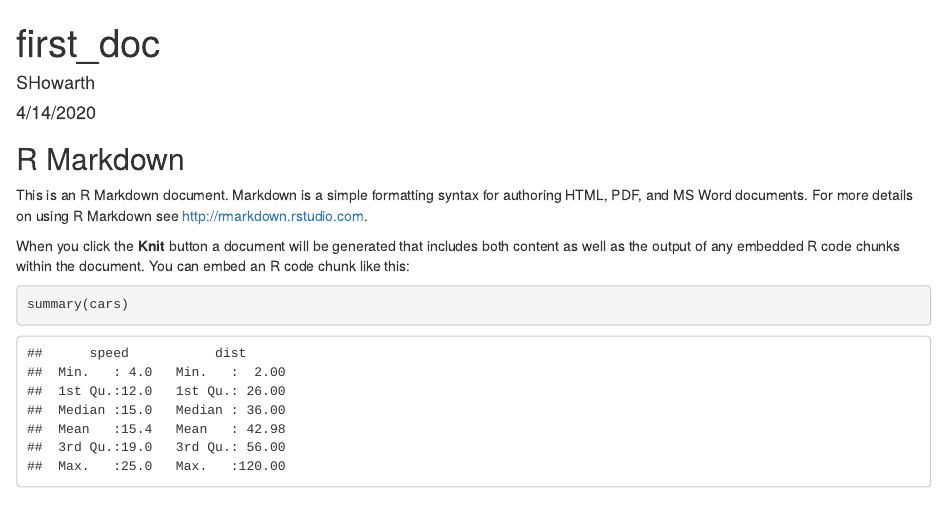
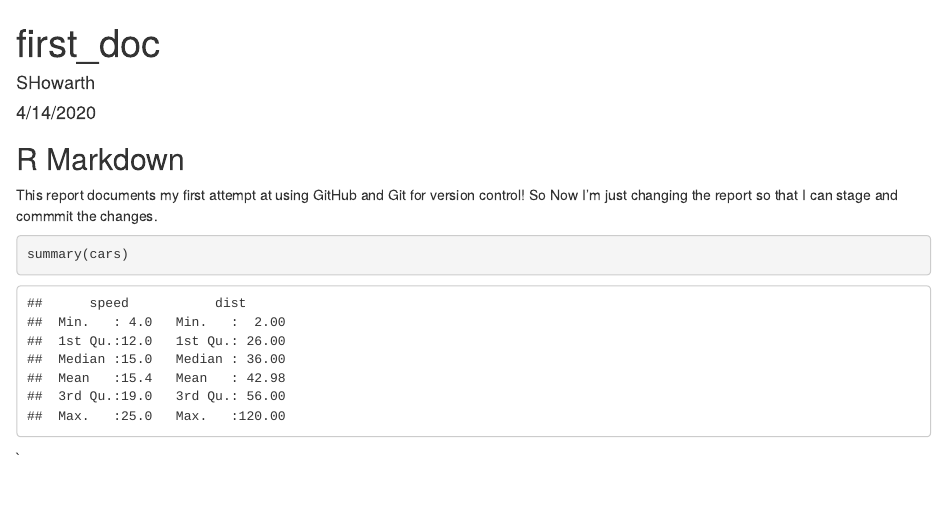
Before and after one commit to s-howarth/first_repo, an R Markdown document (first_doc.Rmd): the page in a window 1100 px wide, from its top. Rendered offline with R 4.5, knitr and Pandoc, with nearby package versions.

Commit message:
Changed the report description

````diff
--- a/first_doc.Rmd
+++ b/first_doc.Rmd
@@ -11,13 +11,13 @@ knitr::opts_chunk$set(echo = TRUE)
 
 ## R Markdown
 
-This is an R Markdown document. Markdown is a simple formatting syntax for authoring HTML, PDF, and MS Word documents. For more details on using R Markdown see <http://rmarkdown.rstudio.com>.
+This report documents my first attempt at using GitHub and Git for version control! So Now I'm just changing the report so that I can stage and commmit the changes.
 
-When you click the **Knit** button a document will be generated that includes both content as well as the output of any embedded R code chunks within the document. You can embed an R code chunk like this:
 
 ```{r cars}
 summary(cars)
 ```
+`
 
 ## Including Plots
 
````
Also changed, not shown: first_doc.html (added).
